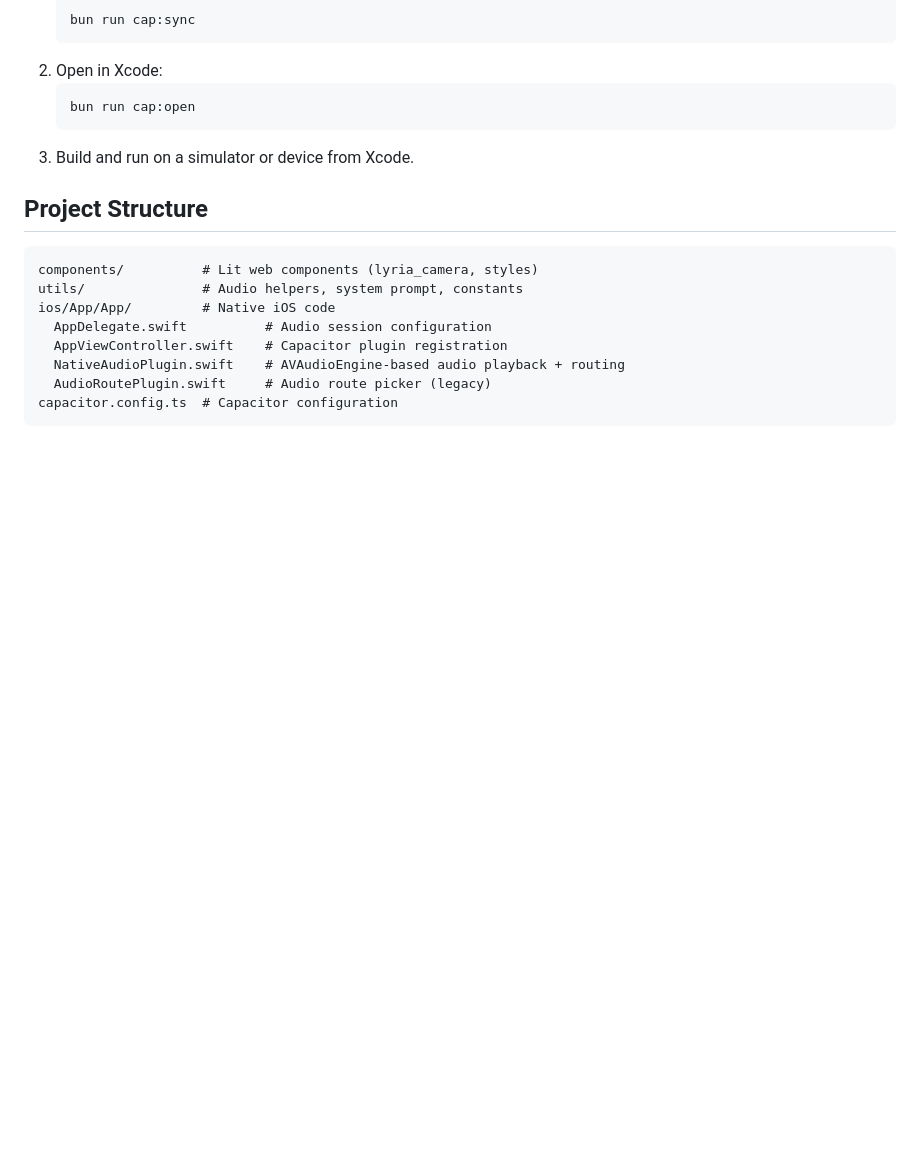
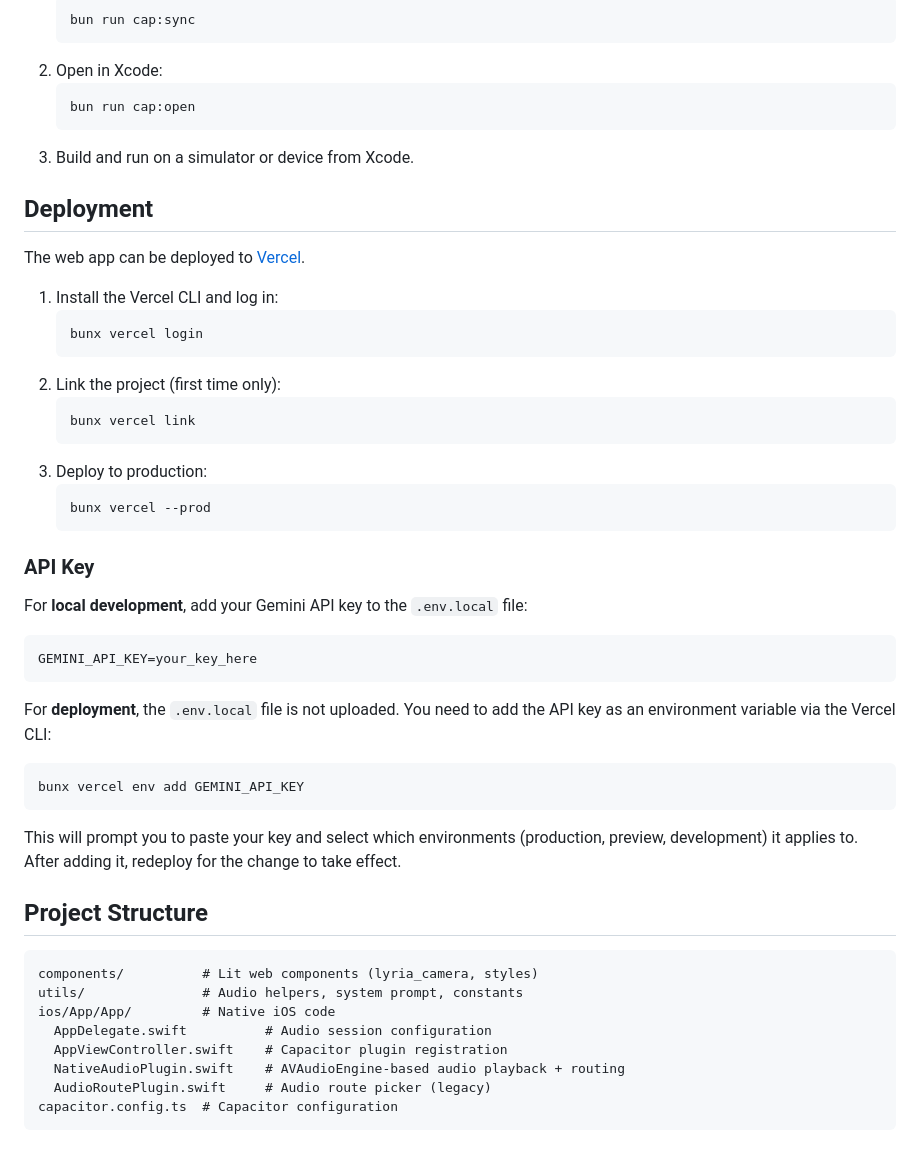
Before and after one commit to natea/lyriacamera, a Markdown page: README.md, the part around the change. Rendered like a GitHub page; blank space fills up the shorter version.

Commit message:
docs: Add Vercel deployment instructions to README
Co-Authored-By: Claude Opus 4.6 <noreply@anthropic.com>

````diff
--- a/README.md
+++ b/README.md
@@ -59,6 +59,37 @@ On iOS, audio playback uses a native `AVAudioEngine` pipeline (instead of Web Au
    ```
 3. Build and run on a simulator or device from Xcode.
 
+## Deployment
+
+The web app can be deployed to [Vercel](https://vercel.com/).
+
+1. Install the Vercel CLI and log in:
+   ```sh
+   bunx vercel login
+   ```
+2. Link the project (first time only):
+   ```sh
+   bunx vercel link
+   ```
+3. Deploy to production:
+   ```sh
+   bunx vercel --prod
+   ```
+
+### API Key
+
+For **local development**, add your Gemini API key to the `.env.local` file:
+```
+GEMINI_API_KEY=your_key_here
+```
+
+For **deployment**, the `.env.local` file is not uploaded. You need to add the API key as an environment variable via the Vercel CLI:
+```sh
+bunx vercel env add GEMINI_API_KEY
+```
+
+This will prompt you to paste your key and select which environments (production, preview, development) it applies to. After adding it, redeploy for the change to take effect.
+
 ## Project Structure
 
 ```
````
